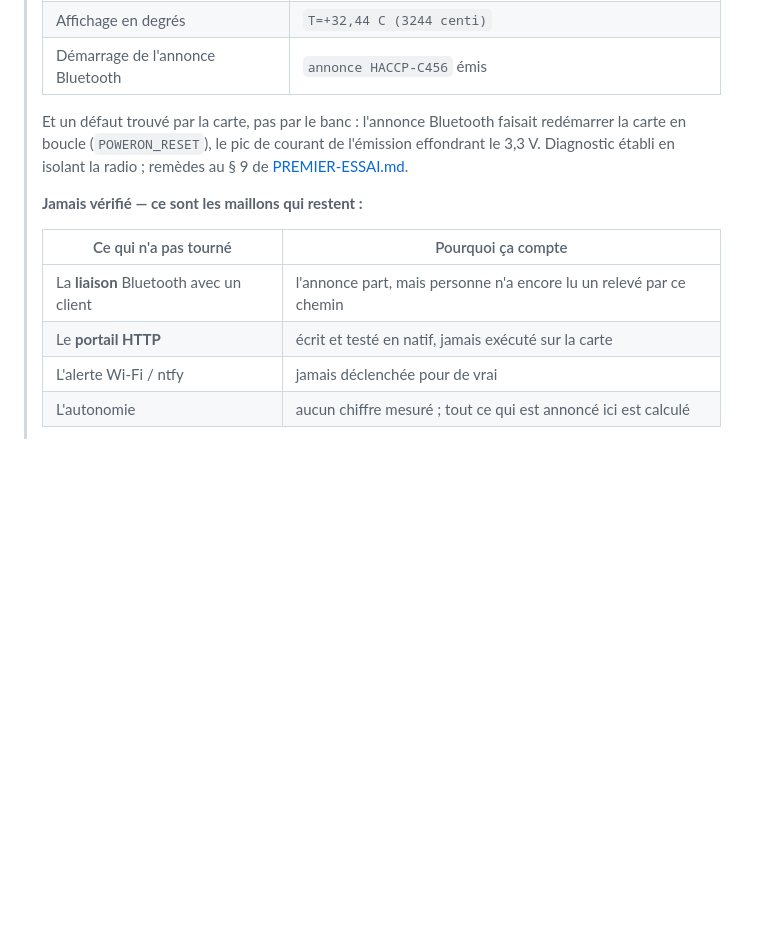
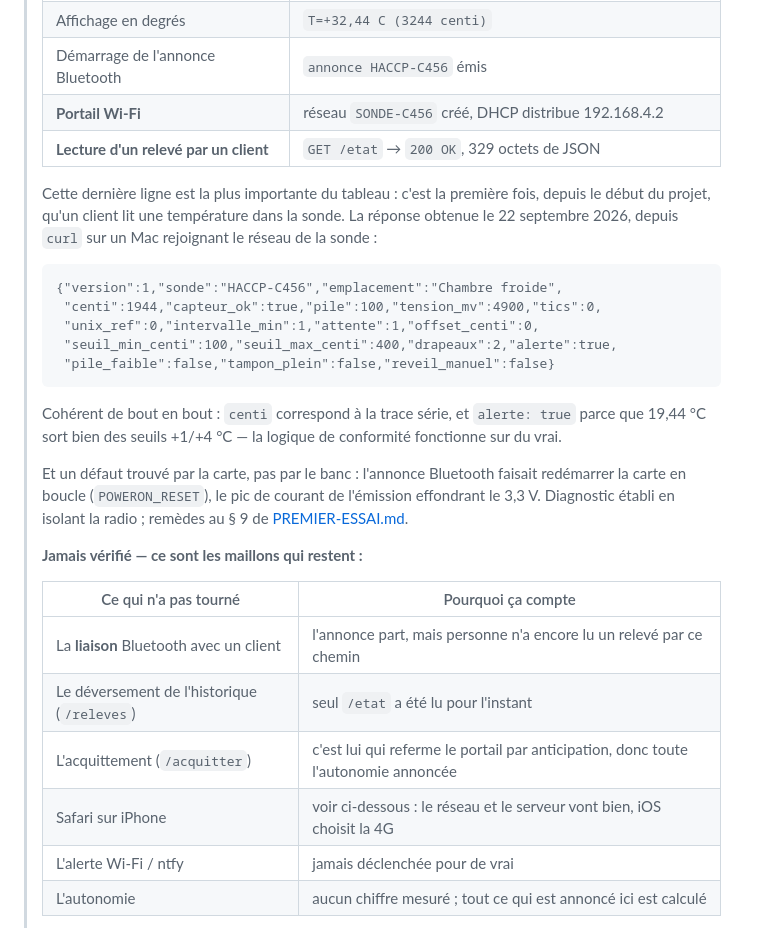
Before and after one commit to hugofloriab-cell/Florijan-Veselaj, a Markdown page: sondes/README.md, the part around the change. Drawn GitHub-style; blank space fills up the shorter version.

````diff
--- a/sondes/README.md
+++ b/sondes/README.md
@@ -631,6 +631,25 @@ Côté fiche, tout est dans `checklist-petit-dejeuner.html`, bloc
 > | Arithmétique du sommeil | `veille 59 s` sur un cycle d'une minute |
 > | Affichage en degrés | `T=+32,44 C (3244 centi)` |
 > | Démarrage de l'annonce Bluetooth | `annonce HACCP-C456` émis |
+> | **Portail Wi-Fi** | réseau `SONDE-C456` créé, DHCP distribue 192.168.4.2 |
+> | **Lecture d'un relevé par un client** | `GET /etat` → `200 OK`, 329 octets de JSON |
+>
+> Cette dernière ligne est la plus importante du tableau : c'est la première
+> fois, depuis le début du projet, qu'un client lit une température dans la
+> sonde. La réponse obtenue le 22 septembre 2026, depuis `curl` sur un Mac
+> rejoignant le réseau de la sonde :
+>
+> ```
+> {"version":1,"sonde":"HACCP-C456","emplacement":"Chambre froide",
+>  "centi":1944,"capteur_ok":true,"pile":100,"tension_mv":4900,"tics":0,
+>  "unix_ref":0,"intervalle_min":1,"attente":1,"offset_centi":0,
+>  "seuil_min_centi":100,"seuil_max_centi":400,"drapeaux":2,"alerte":true,
+>  "pile_faible":false,"tampon_plein":false,"reveil_manuel":false}
+> ```
+>
+> Cohérent de bout en bout : `centi` correspond à la trace série, et
+> `alerte: true` parce que 19,44 °C sort bien des seuils +1/+4 °C — la logique
+> de conformité fonctionne sur du vrai.
 >
 > Et un défaut trouvé par la carte, pas par le banc : l'annonce Bluetooth
 > faisait redémarrer la carte en boucle (`POWERON_RESET`), le pic de courant de
@@ -642,7 +661,9 @@ Côté fiche, tout est dans `checklist-petit-dejeuner.html`, bloc
 > | Ce qui n'a pas tourné | Pourquoi ça compte |
 > | --- | --- |
 > | La **liaison** Bluetooth avec un client | l'annonce part, mais personne n'a encore lu un relevé par ce chemin |
-> | Le **portail HTTP** | écrit et testé en natif, jamais exécuté sur la carte |
+> | Le déversement de l'historique (`/releves`) | seul `/etat` a été lu pour l'instant |
+> | L'acquittement (`/acquitter`) | c'est lui qui referme le portail par anticipation, donc toute l'autonomie annoncée |
+> | Safari sur iPhone | voir ci-dessous : le réseau et le serveur vont bien, iOS choisit la 4G |
 > | L'alerte Wi-Fi / ntfy | jamais déclenchée pour de vrai |
 > | L'autonomie | aucun chiffre mesuré ; tout ce qui est annoncé ici est calculé |
 >
````
Also changed, not shown: sondes/PREMIER-ESSAI.md (+26 -0 lines).
